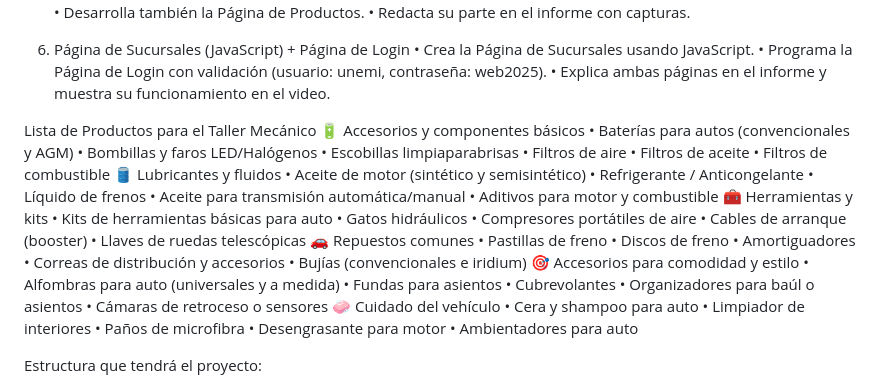
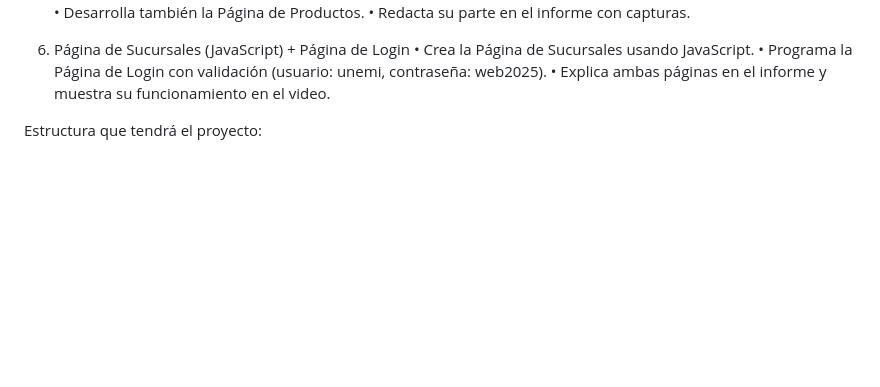
Before and after one commit to mindbrand729/DAW-Trabajo_Practico_Experimental_1, a Markdown page: README.md, the part around the change. Rendered like a GitHub page; blank space fills up the shorter version.

```diff
--- a/README.md
+++ b/README.md
@@ -56,45 +56,6 @@ Distribución de la Actividad:
     •	Crea la Página de Sucursales usando JavaScript.
     •	Programa la Página de Login con validación (usuario: unemi, contraseña: web2025).
     •	Explica ambas páginas en el informe y muestra su funcionamiento en el video.
-
-Lista de Productos para el Taller Mecánico
-🔋 Accesorios y componentes básicos
-    •	Baterías para autos (convencionales y AGM)
-    •	Bombillas y faros LED/Halógenos
-    •	Escobillas limpiaparabrisas
-    •	Filtros de aire
-    •	Filtros de aceite
-    •	Filtros de combustible
-🛢️ Lubricantes y fluidos
-    •	Aceite de motor (sintético y semisintético)
-    •	Refrigerante / Anticongelante
-    •	Líquido de frenos
-    •	Aceite para transmisión automática/manual
-    •	Aditivos para motor y combustible
-🧰 Herramientas y kits
-    •	Kits de herramientas básicas para auto
-    •	Gatos hidráulicos
-    •	Compresores portátiles de aire
-    •	Cables de arranque (booster)
-    •	Llaves de ruedas telescópicas
-🚗 Repuestos comunes
-    •	Pastillas de freno
-    •	Discos de freno
-    •	Amortiguadores
-    •	Correas de distribución y accesorios
-    •	Bujías (convencionales e iridium)
-🎯 Accesorios para comodidad y estilo
-    •	Alfombras para auto (universales y a medida)
-    •	Fundas para asientos
-    •	Cubrevolantes
-    •	Organizadores para baúl o asientos
-    •	Cámaras de retroceso o sensores
-🧼 Cuidado del vehículo
-    •	Cera y shampoo para auto
-    •	Limpiador de interiores
-    •	Paños de microfibra
-    •	Desengrasante para motor
-    •	Ambientadores para auto
 
 Estructura que tendrá el proyecto:
 
```
